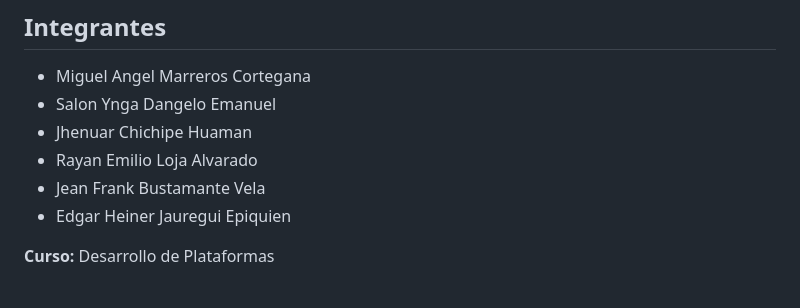
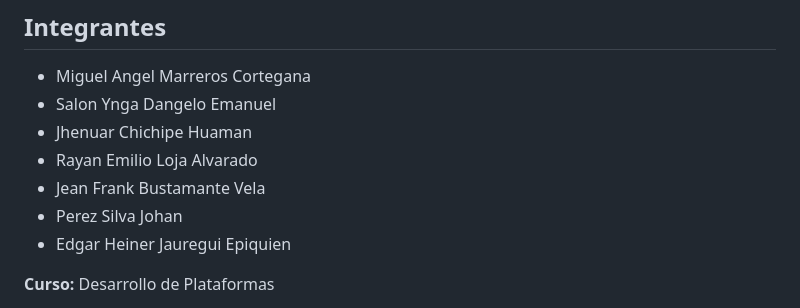
Before and after one commit to danielalva2008/sistema-gestion-adultos-mayores, a Markdown page: README.md, the part around the change. Rendered like a GitHub page.

Commit message:
Add Johan Perez Silva to the team list

```diff
--- a/README.md
+++ b/README.md
@@ -9,6 +9,7 @@ Módulo del Sistema de Gestión de Residencia para Adultos Mayores, curso Desarr
 - Jhenuar Chichipe Huaman
 - Rayan Emilio Loja Alvarado
 - Jean Frank Bustamante Vela
+- Perez Silva Johan
 - Edgar Heiner Jauregui Epiquien
 
 **Curso:** Desarrollo de Plataformas
```
